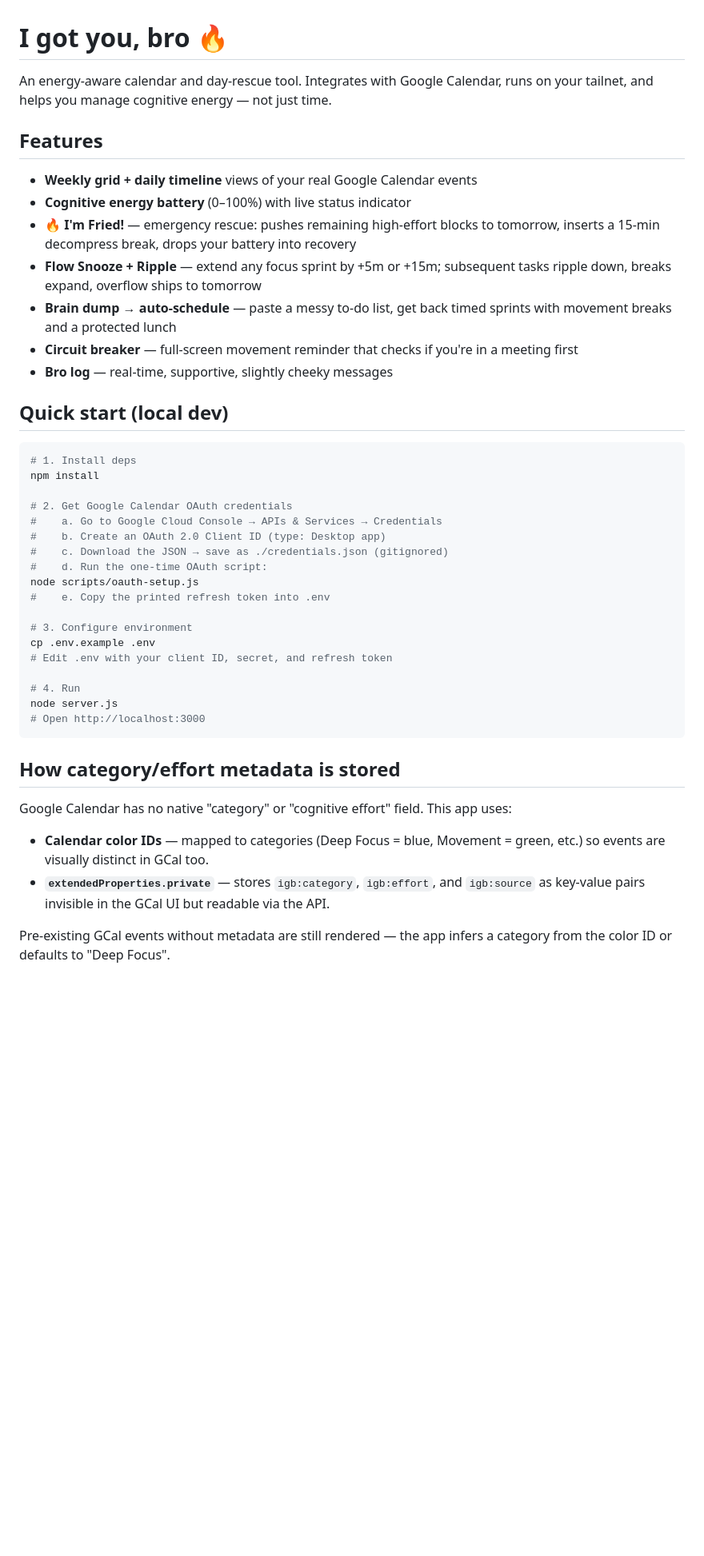
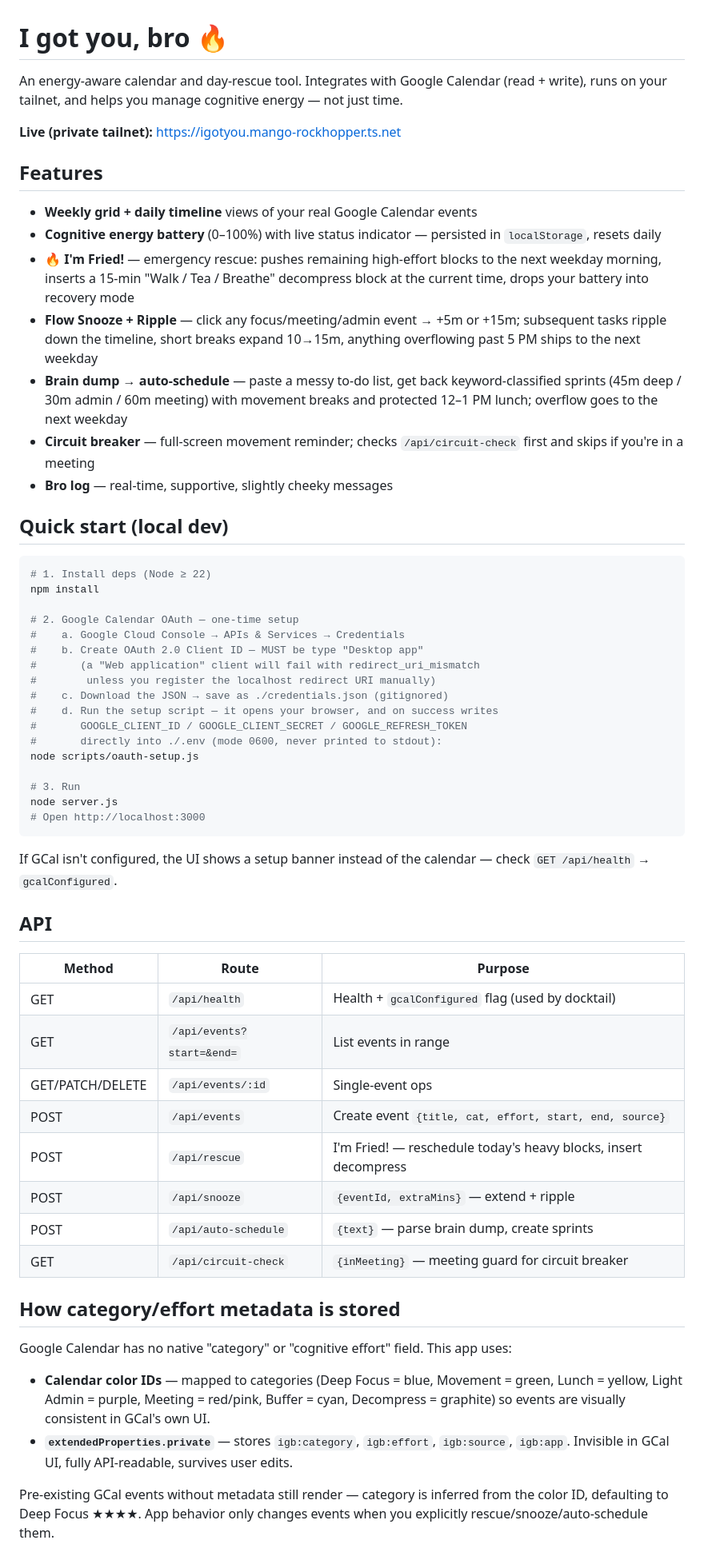
Before and after one commit to jsaigou/i-got-you, a Markdown page: README.md, the part around one of its changes. Shown at 80% size. GitHub-like rendering; blank space fills up the shorter version.

````diff
--- a/README.md
+++ b/README.md
@@ -1,46 +1,62 @@
 # I got you, bro 🔥
 
-An energy-aware calendar and day-rescue tool. Integrates with Google Calendar, runs on your tailnet, and helps you manage cognitive energy — not just time.
+An energy-aware calendar and day-rescue tool. Integrates with Google Calendar (read + write), runs on your tailnet, and helps you manage cognitive energy — not just time.
+
+**Live (private tailnet):** https://igotyou.mango-rockhopper.ts.net
 
 ## Features
 
 - **Weekly grid + daily timeline** views of your real Google Calendar events
-- **Cognitive energy battery** (0–100%) with live status indicator
-- **🔥 I'm Fried!** — emergency rescue: pushes remaining high-effort blocks to tomorrow, inserts a 15-min decompress break, drops your battery into recovery
-- **Flow Snooze + Ripple** — extend any focus sprint by +5m or +15m; subsequent tasks ripple down, breaks expand, overflow ships to tomorrow
-- **Brain dump → auto-schedule** — paste a messy to-do list, get back timed sprints with movement breaks and a protected lunch
-- **Circuit breaker** — full-screen movement reminder that checks if you're in a meeting first
+- **Cognitive energy battery** (0–100%) with live status indicator — persisted in `localStorage`, resets daily
+- **🔥 I'm Fried!** — emergency rescue: pushes remaining high-effort blocks to the next weekday morning, inserts a 15-min "Walk / Tea / Breathe" decompress block at the current time, drops your battery into recovery mode
+- **Flow Snooze + Ripple** — click any focus/meeting/admin event → +5m or +15m; subsequent tasks ripple down the timeline, short breaks expand 10→15m, anything overflowing past 5 PM ships to the next weekday
+- **Brain dump → auto-schedule** — paste a messy to-do list, get back keyword-classified sprints (45m deep / 30m admin / 60m meeting) with movement breaks and protected 12–1 PM lunch; overflow goes to the next weekday
+- **Circuit breaker** — full-screen movement reminder; checks `/api/circuit-check` first and skips if you're in a meeting
 - **Bro log** — real-time, supportive, slightly cheeky messages
 
 ## Quick start (local dev)
 
 ```bash
-# 1. Install deps
+# 1. Install deps (Node ≥ 22)
 npm install
 
-# 2. Get Google Calendar OAuth credentials
-#    a. Go to Google Cloud Console → APIs & Services → Credentials
-#    b. Create an OAuth 2.0 Client ID (type: Desktop app)
+# 2. Google Calendar OAuth — one-time setup
+#    a. Google Cloud Console → APIs & Services → Credentials
+#    b. Create OAuth 2.0 Client ID — MUST be type "Desktop app"
+#       (a "Web application" client will fail with redirect_uri_mismatch
+#        unless you register the localhost redirect URI manually)
 #    c. Download the JSON → save as ./credentials.json (gitignored)
-#    d. Run the one-time OAuth script:
+#    d. Run the setup script — it opens your browser, and on success writes
+#       GOOGLE_CLIENT_ID / GOOGLE_CLIENT_SECRET / GOOGLE_REFRESH_TOKEN
+#       directly into ./.env (mode 0600, never printed to stdout):
 node scripts/oauth-setup.js
-#    e. Copy the printed refresh token into .env
 
-# 3. Configure environment
-cp .env.example .env
-# Edit .env with your client ID, secret, and refresh token
-
-# 4. Run
+# 3. Run
 node server.js
 # Open http://localhost:3000
 ```
+
+If GCal isn't configured, the UI shows a setup banner instead of the calendar — check `GET /api/health` → `gcalConfigured`.
+
+## API
+
+| Method | Route | Purpose |
+|--------|-------|---------|
+| GET | `/api/health` | Health + `gcalConfigured` flag (used by docktail) |
+| GET | `/api/events?start=&end=` | List events in range |
+| GET/PATCH/DELETE | `/api/events/:id` | Single-event ops |
+| POST | `/api/events` | Create event `{title, cat, effort, start, end, source}` |
+| POST | `/api/rescue` | I'm Fried! — reschedule today's heavy blocks, insert decompress |
+| POST | `/api/snooze` | `{eventId, extraMins}` — extend + ripple |
+| POST | `/api/auto-schedule` | `{text}` — parse brain dump, create sprints |
+| GET | `/api/circuit-check` | `{inMeeting}` — meeting guard for circuit breaker |
 
 ## How category/effort metadata is stored
 
 Google Calendar has no native "category" or "cognitive effort" field. This app uses:
 
-- **Calendar color IDs** — mapped to categories (Deep Focus = blue, Movement = green, etc.) so events are visually distinct in GCal too.
-- **`extendedProperties.private`** — stores `igb:category`, `igb:effort`, and `igb:source` as key-value pairs invisible in the GCal UI but readable via the API.
+- **Calendar color IDs** — mapped to categories (Deep Focus = blue, Movement = green, Lunch = yellow, Light Admin = purple, Meeting = red/pink, Buffer = cyan, Decompress = graphite) so events are visually consistent in GCal's own UI.
+- **`extendedProperties.private`** — stores `igb:category`, `igb:effort`, `igb:source`, `igb:app`. Invisible in GCal UI, fully API-readable, survives user edits.
 
-Pre-existing GCal events without metadata are still rendered — the app infers a category from the color ID or defaults to "Deep Focus".
+Pre-existing GCal events without metadata still render — category is inferred from the color ID, defaulting to Deep Focus ★★★★. App behavior only changes events when you explicitly rescue/snooze/auto-schedule them.
 
````
Also changed, not shown: other parts of README.md (+22 -19 lines), CLAUDE.md (added, +50 -0 lines).
